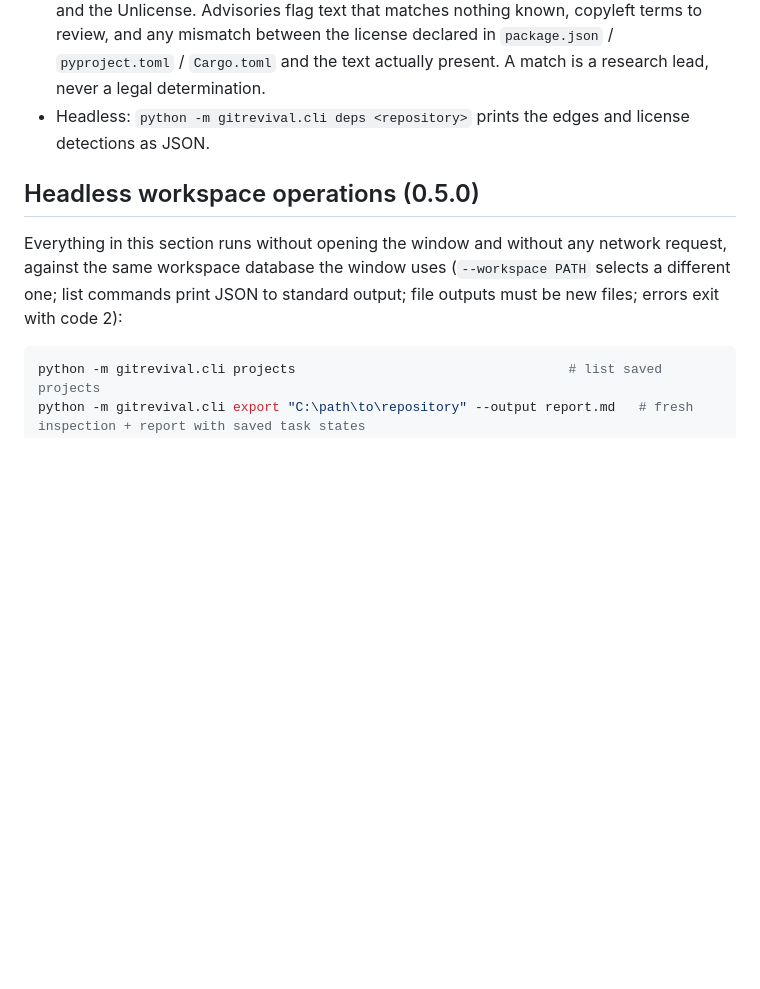
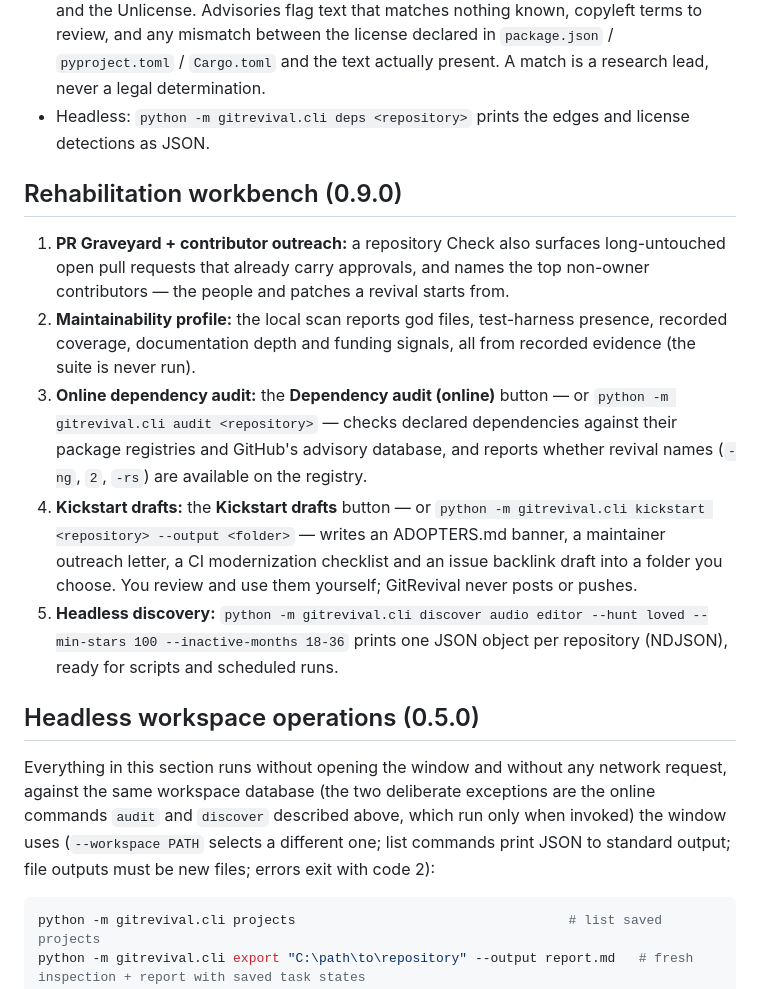
Before and after one commit to SeanShaffer88/GitRevival, a Markdown page: README.md, the part around the change. Drawn GitHub-style; blank space fills up the shorter version.

````diff
--- a/README.md
+++ b/README.md
@@ -89,9 +89,17 @@ or permission to reuse.
 - **License-text checks.** License files are matched by distinctive phrases against MIT, BSD-2-Clause, BSD-3-Clause, Apache-2.0, GPL-2.0/3.0, LGPL-2.1/3.0, AGPL-3.0, MPL-2.0, ISC and the Unlicense. Advisories flag text that matches nothing known, copyleft terms to review, and any mismatch between the license declared in `package.json` / `pyproject.toml` / `Cargo.toml` and the text actually present. A match is a research lead, never a legal determination.
 - Headless: `python -m gitrevival.cli deps <repository>` prints the edges and license detections as JSON.
 
+## Rehabilitation workbench (0.9.0)
+
+1. **PR Graveyard + contributor outreach:** a repository Check also surfaces long-untouched open pull requests that already carry approvals, and names the top non-owner contributors — the people and patches a revival starts from.
+2. **Maintainability profile:** the local scan reports god files, test-harness presence, recorded coverage, documentation depth and funding signals, all from recorded evidence (the suite is never run).
+3. **Online dependency audit:** the **Dependency audit (online)** button — or `python -m gitrevival.cli audit <repository>` — checks declared dependencies against their package registries and GitHub's advisory database, and reports whether revival names (`-ng`, `2`, `-rs`) are available on the registry.
+4. **Kickstart drafts:** the **Kickstart drafts** button — or `python -m gitrevival.cli kickstart <repository> --output <folder>` — writes an ADOPTERS.md banner, a maintainer outreach letter, a CI modernization checklist and an issue backlink draft into a folder you choose. You review and use them yourself; GitRevival never posts or pushes.
+5. **Headless discovery:** `python -m gitrevival.cli discover audio editor --hunt loved --min-stars 100 --inactive-months 18-36` prints one JSON object per repository (NDJSON), ready for scripts and scheduled runs.
+
 ## Headless workspace operations (0.5.0)
 
-Everything in this section runs without opening the window and without any network request, against the same workspace database the window uses (`--workspace PATH` selects a different one; list commands print JSON to standard output; file outputs must be new files; errors exit with code 2):
+Everything in this section runs without opening the window and without any network request, against the same workspace database (the two deliberate exceptions are the online commands `audit` and `discover` described above, which run only when invoked) the window uses (`--workspace PATH` selects a different one; list commands print JSON to standard output; file outputs must be new files; errors exit with code 2):
 
 ```powershell
 python -m gitrevival.cli projects                                   # list saved projects
````
Also changed, not shown: CHANGELOG.md (+11 -0 lines), QUALITY.md (+2 -2 lines).
